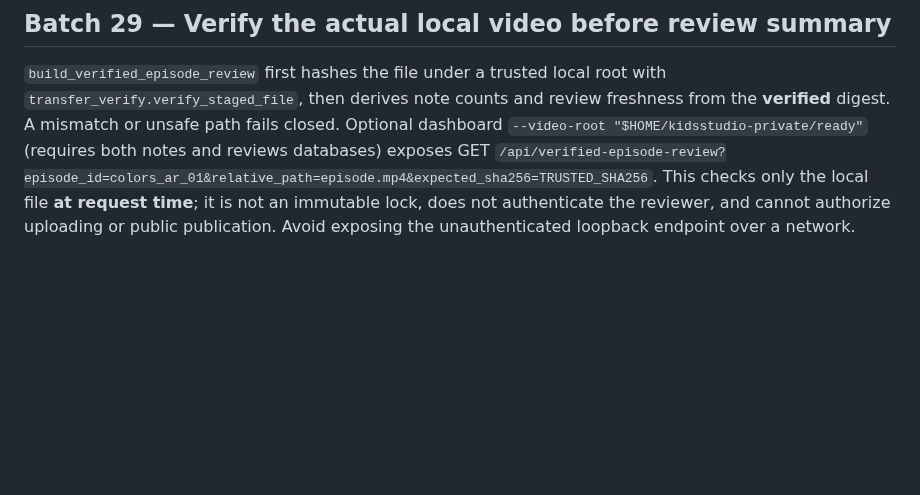
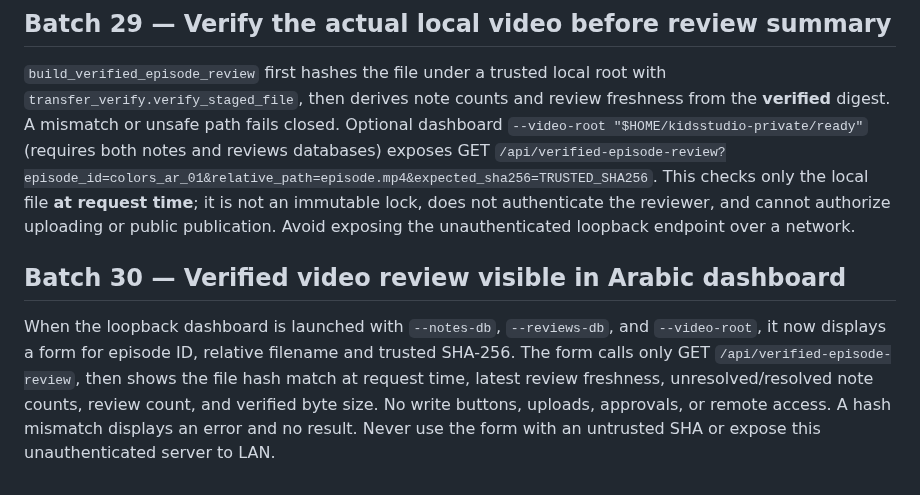
Before and after one commit to ali96adil/KidsStudio, a Markdown page: docs/G4_MAC_PI_QUALIFICATION.md, the part around the change. Drawn GitHub-style; blank space fills up the shorter version.

Commit message:
docs: verified video check form in local dashboard

```diff
--- a/docs/G4_MAC_PI_QUALIFICATION.md
+++ b/docs/G4_MAC_PI_QUALIFICATION.md
@@ -290,3 +290,7 @@ When both `--notes-db` and `--reviews-db` are provided to the local dashboard, G
 ## Batch 29 — Verify the actual local video before review summary
 
 `build_verified_episode_review` first hashes the file under a trusted local root with `transfer_verify.verify_staged_file`, then derives note counts and review freshness from the **verified** digest. A mismatch or unsafe path fails closed. Optional dashboard `--video-root "$HOME/kidsstudio-private/ready"` (requires both notes and reviews databases) exposes GET `/api/verified-episode-review?episode_id=colors_ar_01&relative_path=episode.mp4&expected_sha256=TRUSTED_SHA256`. This checks only the local file **at request time**; it is not an immutable lock, does not authenticate the reviewer, and cannot authorize uploading or public publication. Avoid exposing the unauthenticated loopback endpoint over a network.
+
+## Batch 30 — Verified video review visible in Arabic dashboard
+
+When the loopback dashboard is launched with `--notes-db`, `--reviews-db`, and `--video-root`, it now displays a form for episode ID, relative filename and trusted SHA-256. The form calls only GET `/api/verified-episode-review`, then shows the file hash match at request time, latest review freshness, unresolved/resolved note counts, review count, and verified byte size. No write buttons, uploads, approvals, or remote access. A hash mismatch displays an error and no result. Never use the form with an untrusted SHA or expose this unauthenticated server to LAN.
```
